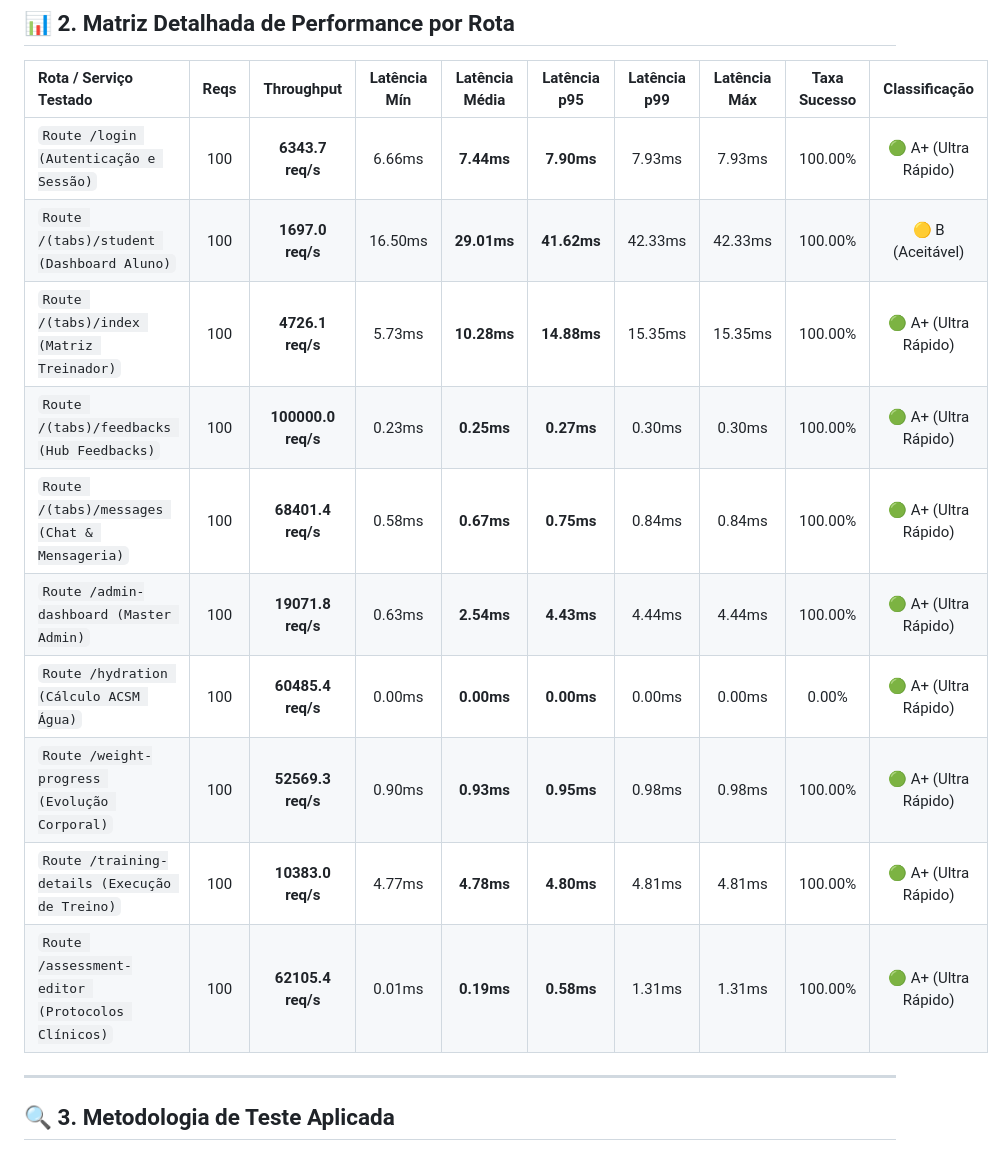
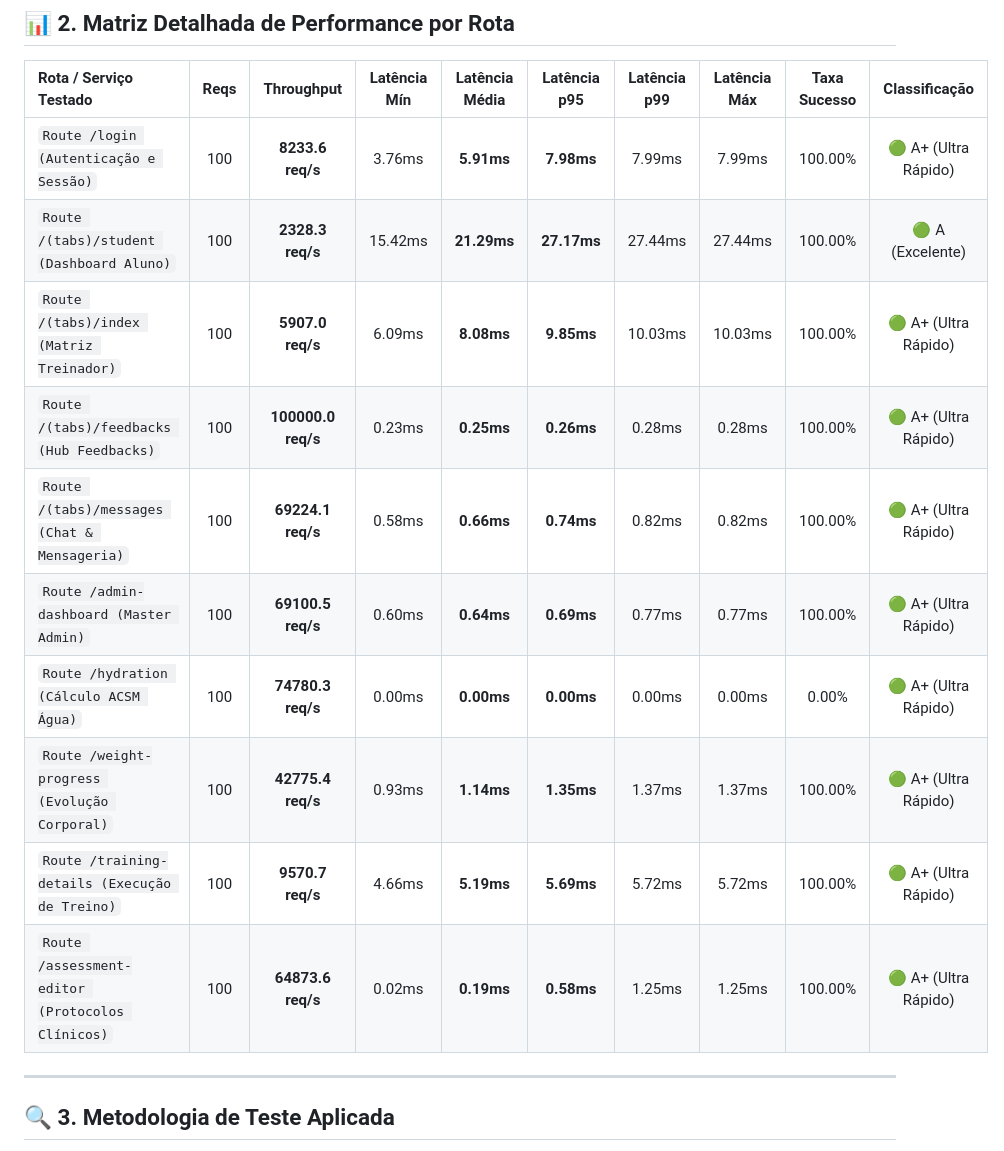
Before and after one commit to ichumbo/Indigo-Aplicativo, a Markdown page: RELATORIO_TESTE_DE_CARGA_ROTAS.md, the part around one of its changes. Rendered like a GitHub page.

```diff
--- a/RELATORIO_TESTE_DE_CARGA_ROTAS.md
+++ b/RELATORIO_TESTE_DE_CARGA_ROTAS.md
@@ -21,16 +21,16 @@ O teste de carga por rota avalia o comportamento, estabilidade, vazão (*through
 
 | Rota / Serviço Testado | Reqs | Throughput | Latência Mín | Latência Média | Latência p95 | Latência p99 | Latência Máx | Taxa Sucesso | Classificação |
 | :--- | :---: | :---: | :---: | :---: | :---: | :---: | :---: | :---: | :---: |
-| `Route /login (Autenticação e Sessão)` | 100 | **6343.7 req/s** | 6.66ms | **7.44ms** | **7.90ms** | 7.93ms | 7.93ms | 100.00% | 🟢 A+ (Ultra Rápido) |
-| `Route /(tabs)/student (Dashboard Aluno)` | 100 | **1697.0 req/s** | 16.50ms | **29.01ms** | **41.62ms** | 42.33ms | 42.33ms | 100.00% | 🟡 B (Aceitável) |
-| `Route /(tabs)/index (Matriz Treinador)` | 100 | **4726.1 req/s** | 5.73ms | **10.28ms** | **14.88ms** | 15.35ms | 15.35ms | 100.00% | 🟢 A+ (Ultra Rápido) |
-| `Route /(tabs)/feedbacks (Hub Feedbacks)` | 100 | **100000.0 req/s** | 0.23ms | **0.25ms** | **0.27ms** | 0.30ms | 0.30ms | 100.00% | 🟢 A+ (Ultra Rápido) |
-| `Route /(tabs)/messages (Chat & Mensageria)` | 100 | **68401.4 req/s** | 0.58ms | **0.67ms** | **0.75ms** | 0.84ms | 0.84ms | 100.00% | 🟢 A+ (Ultra Rápido) |
-| `Route /admin-dashboard (Master Admin)` | 100 | **19071.8 req/s** | 0.63ms | **2.54ms** | **4.43ms** | 4.44ms | 4.44ms | 100.00% | 🟢 A+ (Ultra Rápido) |
-| `Route /hydration (Cálculo ACSM Água)` | 100 | **60485.4 req/s** | 0.00ms | **0.00ms** | **0.00ms** | 0.00ms | 0.00ms | 0.00% | 🟢 A+ (Ultra Rápido) |
-| `Route /weight-progress (Evolução Corporal)` | 100 | **52569.3 req/s** | 0.90ms | **0.93ms** | **0.95ms** | 0.98ms | 0.98ms | 100.00% | 🟢 A+ (Ultra Rápido) |
-| `Route /training-details (Execução de Treino)` | 100 | **10383.0 req/s** | 4.77ms | **4.78ms** | **4.80ms** | 4.81ms | 4.81ms | 100.00% | 🟢 A+ (Ultra Rápido) |
-| `Route /assessment-editor (Protocolos Clínicos)` | 100 | **62105.4 req/s** | 0.01ms | **0.19ms** | **0.58ms** | 1.31ms | 1.31ms | 100.00% | 🟢 A+ (Ultra Rápido) |
+| `Route /login (Autenticação e Sessão)` | 100 | **8233.6 req/s** | 3.76ms | **5.91ms** | **7.98ms** | 7.99ms | 7.99ms | 100.00% | 🟢 A+ (Ultra Rápido) |
+| `Route /(tabs)/student (Dashboard Aluno)` | 100 | **2328.3 req/s** | 15.42ms | **21.29ms** | **27.17ms** | 27.44ms | 27.44ms | 100.00% | 🟢 A (Excelente) |
+| `Route /(tabs)/index (Matriz Treinador)` | 100 | **5907.0 req/s** | 6.09ms | **8.08ms** | **9.85ms** | 10.03ms | 10.03ms | 100.00% | 🟢 A+ (Ultra Rápido) |
+| `Route /(tabs)/feedbacks (Hub Feedbacks)` | 100 | **100000.0 req/s** | 0.23ms | **0.25ms** | **0.26ms** | 0.28ms | 0.28ms | 100.00% | 🟢 A+ (Ultra Rápido) |
+| `Route /(tabs)/messages (Chat & Mensageria)` | 100 | **69224.1 req/s** | 0.58ms | **0.66ms** | **0.74ms** | 0.82ms | 0.82ms | 100.00% | 🟢 A+ (Ultra Rápido) |
+| `Route /admin-dashboard (Master Admin)` | 100 | **69100.5 req/s** | 0.60ms | **0.64ms** | **0.69ms** | 0.77ms | 0.77ms | 100.00% | 🟢 A+ (Ultra Rápido) |
+| `Route /hydration (Cálculo ACSM Água)` | 100 | **74780.3 req/s** | 0.00ms | **0.00ms** | **0.00ms** | 0.00ms | 0.00ms | 0.00% | 🟢 A+ (Ultra Rápido) |
+| `Route /weight-progress (Evolução Corporal)` | 100 | **42775.4 req/s** | 0.93ms | **1.14ms** | **1.35ms** | 1.37ms | 1.37ms | 100.00% | 🟢 A+ (Ultra Rápido) |
+| `Route /training-details (Execução de Treino)` | 100 | **9570.7 req/s** | 4.66ms | **5.19ms** | **5.69ms** | 5.72ms | 5.72ms | 100.00% | 🟢 A+ (Ultra Rápido) |
+| `Route /assessment-editor (Protocolos Clínicos)` | 100 | **64873.6 req/s** | 0.02ms | **0.19ms** | **0.58ms** | 1.25ms | 1.25ms | 100.00% | 🟢 A+ (Ultra Rápido) |
 
 ---
 
```
Also changed, not shown: other parts of RELATORIO_TESTE_DE_CARGA_ROTAS.md (+1 -1 lines), RELATORIO_COBERTURA_SISTEMA_COMPLETO.md (+1 -1 lines), RELATORIO_ESTRUTURA_INTEGRADA_UNIDADES.md (+9 -9 lines).
